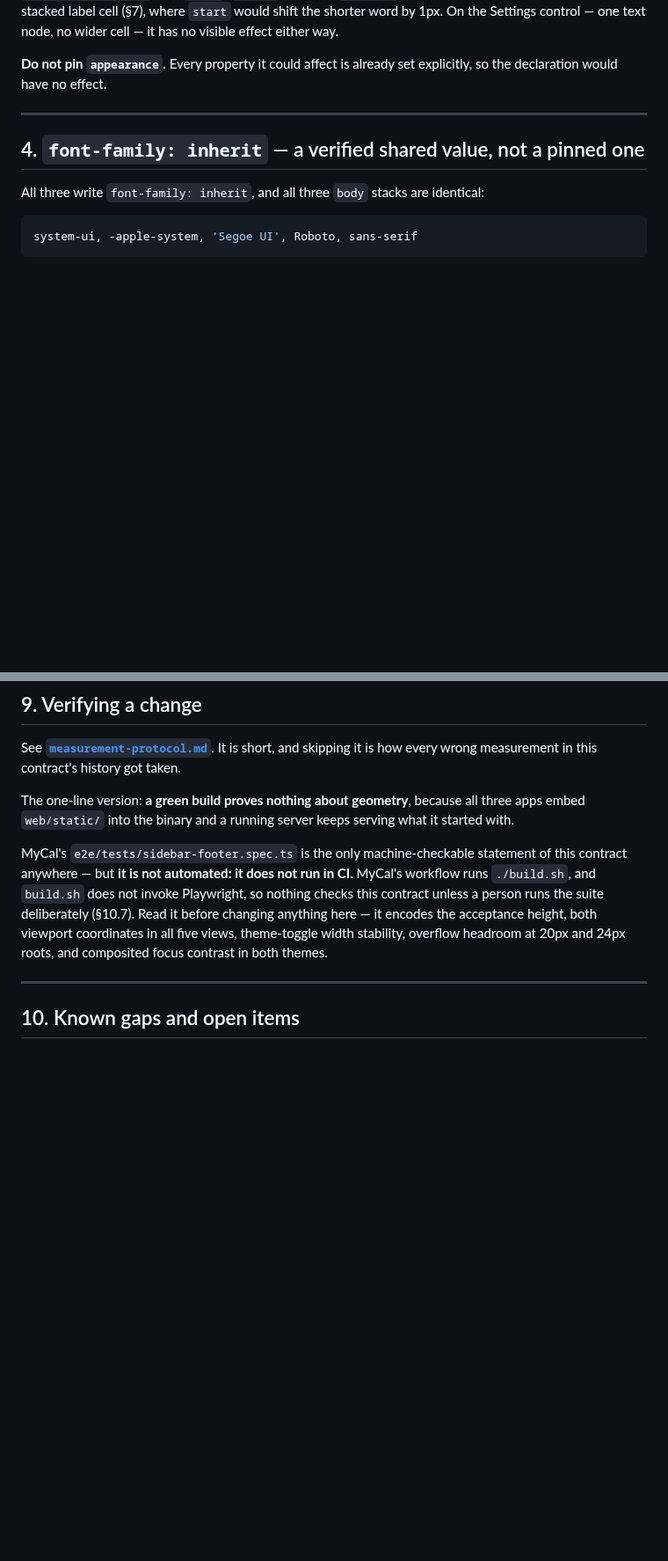
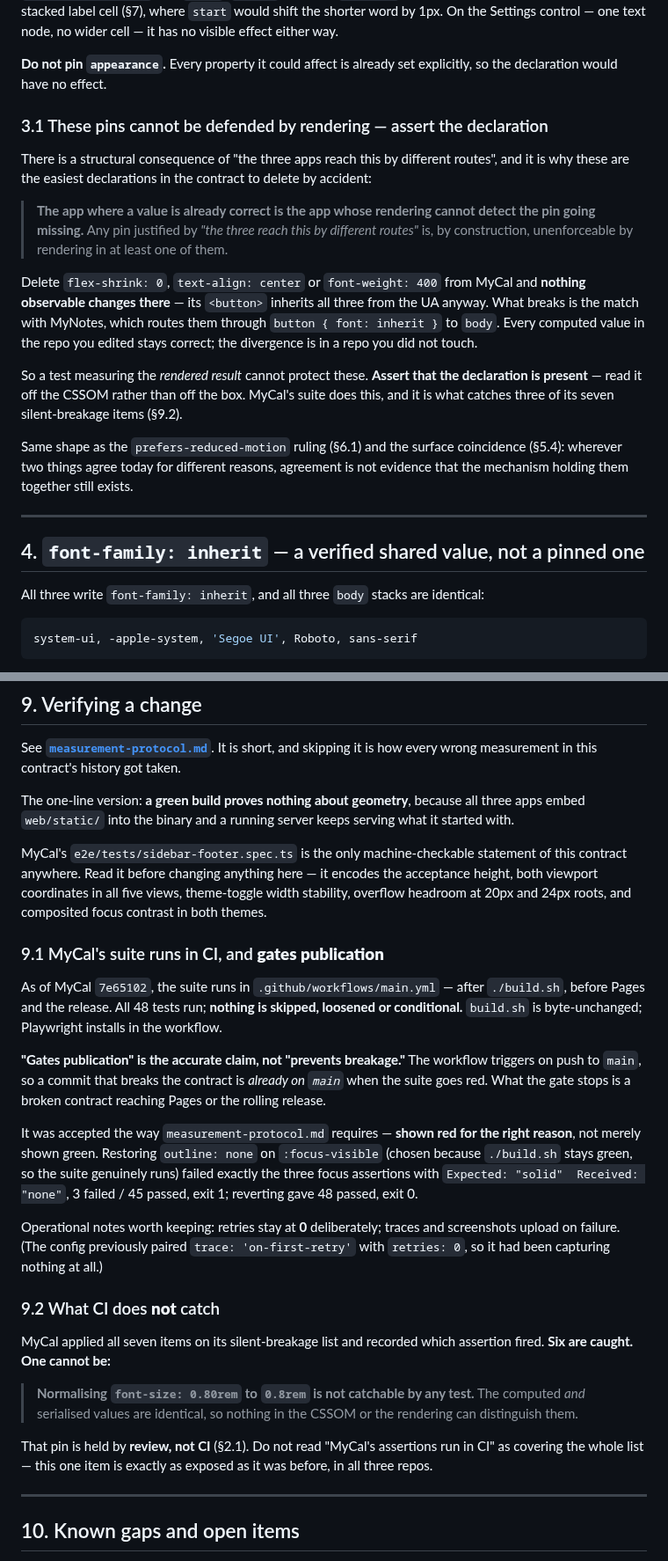
Before and after one commit to mikaelstaldal/mysuite, a Markdown page: spec/sidebar-footer.md, 2 parts joined by grey strips. Shown at 88% size. Rendered like a GitHub page; blank space fills up the shorter version.

```diff
--- a/spec/sidebar-footer.md
+++ b/spec/sidebar-footer.md
@@ -190,6 +190,29 @@ either way.
 
 **Do not pin `appearance`.** Every property it could affect is already set explicitly, so
 the declaration would have no effect.
+
+### 3.1 These pins cannot be defended by rendering — assert the declaration
+
+There is a structural consequence of "the three apps reach this by different routes", and it
+is why these are the easiest declarations in the contract to delete by accident:
+
+> **The app where a value is already correct is the app whose rendering cannot detect the pin
+> going missing.** Any pin justified by *"the three reach this by different routes"* is, by
+> construction, unenforceable by rendering in at least one of them.
+
+Delete `flex-shrink: 0`, `text-align: center` or `font-weight: 400` from MyCal and **nothing
+observable changes there** — its `<button>` inherits all three from the UA anyway. What breaks
+is the match with MyNotes, which routes them through `button { font: inherit }` to `body`.
+Every computed value in the repo you edited stays correct; the divergence is in a repo you did
+not touch.
+
+So a test measuring the *rendered result* cannot protect these. **Assert that the declaration
+is present** — read it off the CSSOM rather than off the box. MyCal's suite does this, and it
+is what catches three of its seven silent-breakage items (§9.2).
+
+Same shape as the `prefers-reduced-motion` ruling (§6.1) and the surface coincidence (§5.4):
+wherever two things agree today for different reasons, agreement is not evidence that the
+mechanism holding them together still exists.
 
 ---
 
@@ -824,12 +847,42 @@ apps embed `web/static/` into the binary and a running server keeps serving what
 with.
 
 MyCal's `e2e/tests/sidebar-footer.spec.ts` is the only machine-checkable statement of this
-contract anywhere — but **it is not automated: it does not run in CI.** MyCal's workflow runs
-`./build.sh`, and `build.sh` does not invoke Playwright, so nothing checks this contract
-unless a person runs the suite deliberately (§10.7). Read it before changing anything here —
-it encodes the acceptance height,
-both viewport coordinates in all five views, theme-toggle width stability, overflow
-headroom at 20px and 24px roots, and composited focus contrast in both themes.
+contract anywhere. Read it before changing anything here — it encodes the acceptance height,
+both viewport coordinates in all five views, theme-toggle width stability, overflow headroom
+at 20px and 24px roots, and composited focus contrast in both themes.
+
+### 9.1 MyCal's suite runs in CI, and **gates publication**
+
+As of MyCal `7e65102`, the suite runs in `.github/workflows/main.yml` — after `./build.sh`,
+before Pages and the release. All 48 tests run; **nothing is skipped, loosened or
+conditional.** `build.sh` is byte-unchanged; Playwright installs in the workflow.
+
+**"Gates publication" is the accurate claim, not "prevents breakage."** The workflow triggers
+on push to `main`, so a commit that breaks the contract is *already on `main`* when the suite
+goes red. What the gate stops is a broken contract reaching Pages or the rolling release.
+
+It was accepted the way `measurement-protocol.md` requires — **shown red for the right
+reason**, not merely shown green. Restoring `outline: none` on `:focus-visible` (chosen
+because `./build.sh` stays green, so the suite genuinely runs) failed exactly the three focus
+assertions with `Expected: "solid"  Received: "none"`, 3 failed / 45 passed, exit 1; reverting
+gave 48 passed, exit 0.
+
+Operational notes worth keeping: retries stay at **0** deliberately; traces and screenshots
+upload on failure. (The config previously paired `trace: 'on-first-retry'` with `retries: 0`,
+so it had been capturing nothing at all.)
+
+### 9.2 What CI does **not** catch
+
+MyCal applied all seven items on its silent-breakage list and recorded which assertion fired.
+**Six are caught. One cannot be:**
+
+> **Normalising `font-size: 0.80rem` to `0.8rem` is not catchable by any test.** The computed
+> *and* serialised values are identical, so nothing in the CSSOM or the rendering can
+> distinguish them.
+
+That pin is held by **review, not CI** (§2.1). Do not read "MyCal's assertions run in CI" as
+covering the whole list — this one item is exactly as exposed as it was before, in all three
+repos.
 
 ---
 
```
Also changed, not shown: other parts of spec/sidebar-footer.md (+7 -8 lines), AGENTS.md (+9 -3 lines), spec/measurement-protocol.md (+12 -0 lines).
